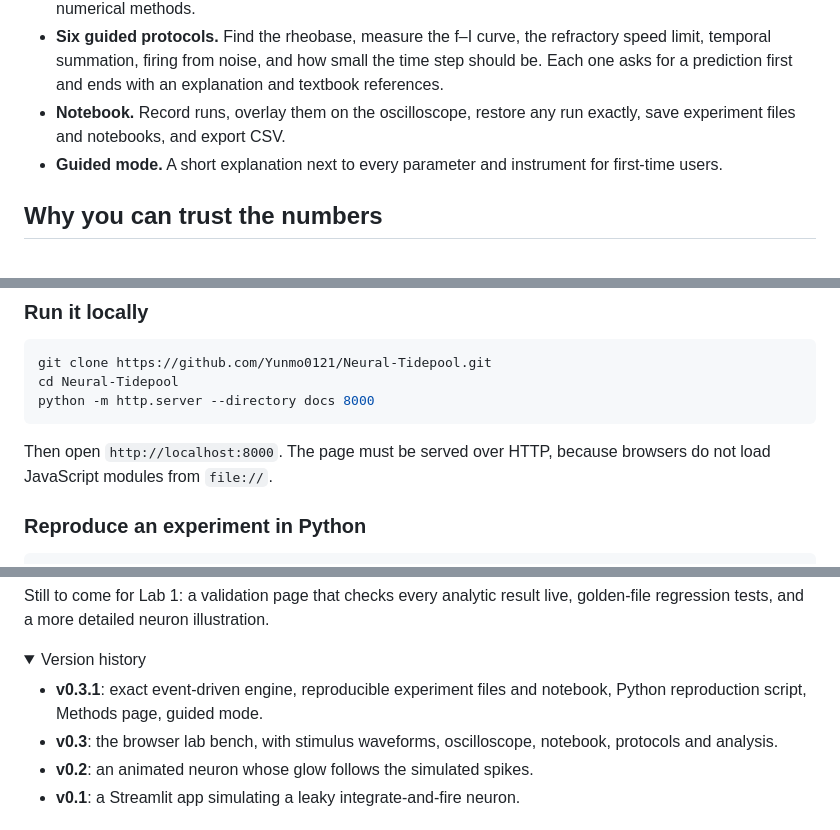
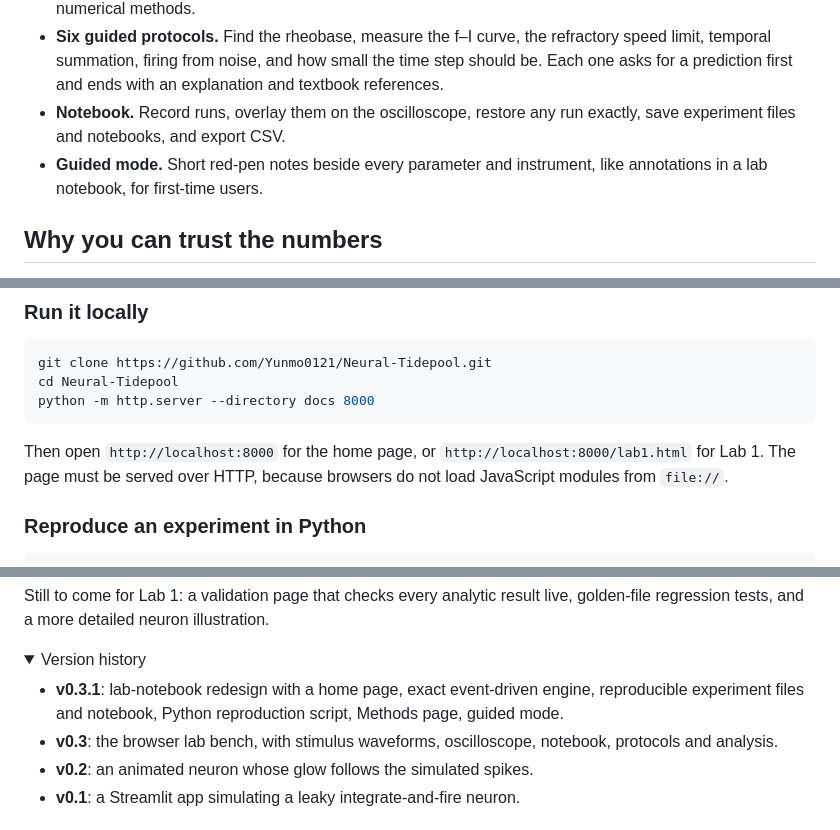
Before and after one commit to Yunmo0121/Neural-Tidepool, a Markdown page: README.md, 3 parts joined by grey strips. GitHub-like rendering; folded sections open.

````diff
--- a/README.md
+++ b/README.md
@@ -36,7 +41,7 @@ It is written for students meeting neuron models for the first time, and for any
 - **Analysis.** The simulated f–I curve plotted against its exact formula, and the time-step accuracy of two numerical methods.
 - **Six guided protocols.** Find the rheobase, measure the f–I curve, the refractory speed limit, temporal summation, firing from noise, and how small the time step should be. Each one asks for a prediction first and ends with an explanation and textbook references.
 - **Notebook.** Record runs, overlay them on the oscilloscope, restore any run exactly, save experiment files and notebooks, and export CSV.
-- **Guided mode.** A short explanation next to every parameter and instrument for first-time users.
+- **Guided mode.** Short red-pen notes beside every parameter and instrument, like annotations in a lab notebook, for first-time users.
 
 ## Why you can trust the numbers
 
@@ -73,7 +78,7 @@ cd Neural-Tidepool
 python -m http.server --directory docs 8000
 ```
 
-Then open `http://localhost:8000`. The page must be served over HTTP, because browsers do not load JavaScript modules from `file://`.
+Then open `http://localhost:8000` for the home page, or `http://localhost:8000/lab1.html` for Lab 1. The page must be served over HTTP, because browsers do not load JavaScript modules from `file://`.
 
 ### Reproduce an experiment in Python
 
@@ -152,7 +159,7 @@ Still to come for Lab 1: a validation page that checks every analytic result liv
 <details>
 <summary>Version history</summary>
 
-- **v0.3.1**: exact event-driven engine, reproducible experiment files and notebook, Python reproduction script, Methods page, guided mode.
+- **v0.3.1**: lab-notebook redesign with a home page, exact event-driven engine, reproducible experiment files and notebook, Python reproduction script, Methods page, guided mode.
 - **v0.3**: the browser lab bench, with stimulus waveforms, oscilloscope, notebook, protocols and analysis.
 - **v0.2**: an animated neuron whose glow follows the simulated spikes.
 - **v0.1**: a Streamlit app simulating a leaky integrate-and-fire neuron.
````
Also changed, not shown: other parts of README.md (+10 -3 lines), docs/assets/home.png (added), docs/assets/screenshot.png, 15 other files.
